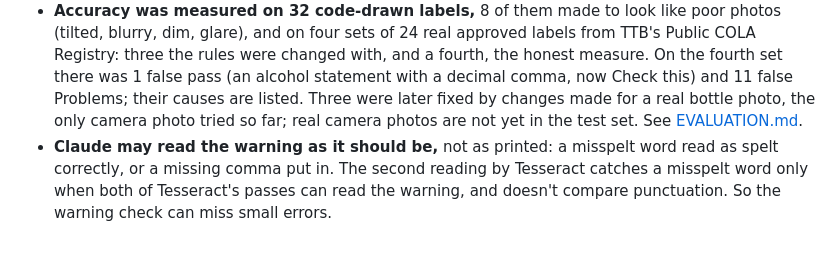
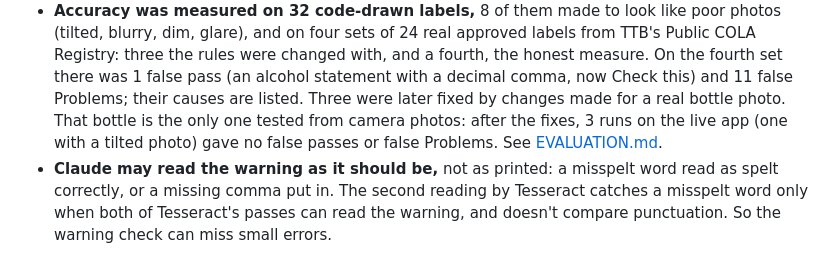
Before and after one commit to cjparker102/ttb-label-verifier, a Markdown page: docs/APPROACH.md, the part around the change. Drawn GitHub-style.

```diff
--- a/docs/APPROACH.md
+++ b/docs/APPROACH.md
@@ -398,8 +398,9 @@ in 13 seconds, and the batch finished (`docs/measurements/large-upload-2026-10-1
   COLA Registry: three the rules were changed with, and a fourth, the honest measure. On the
   fourth set there was 1 false pass (an alcohol statement with a decimal comma, now Check
   this) and 11 false Problems; their causes are listed. Three were later fixed by changes made
-  for a real bottle photo, the only camera photo tried so far; real camera photos are not yet
-  in the test set. See [EVALUATION.md](EVALUATION.md).
+  for a real bottle photo. That bottle is the only one tested from camera photos: after the
+  fixes, 3 runs on the live app (one with a tilted photo) gave no false passes or false
+  Problems. See [EVALUATION.md](EVALUATION.md).
 - **Claude may read the warning as it should be,** not as printed: a misspelt word read as spelt
   correctly, or a missing comma put in. The second reading by Tesseract catches a misspelt word
   only when both of Tesseract's passes can read the warning, and doesn't compare punctuation.
```
Also changed, not shown: README.md (+16 -6 lines), docs/EVALUATION.md (+25 -1 lines).
